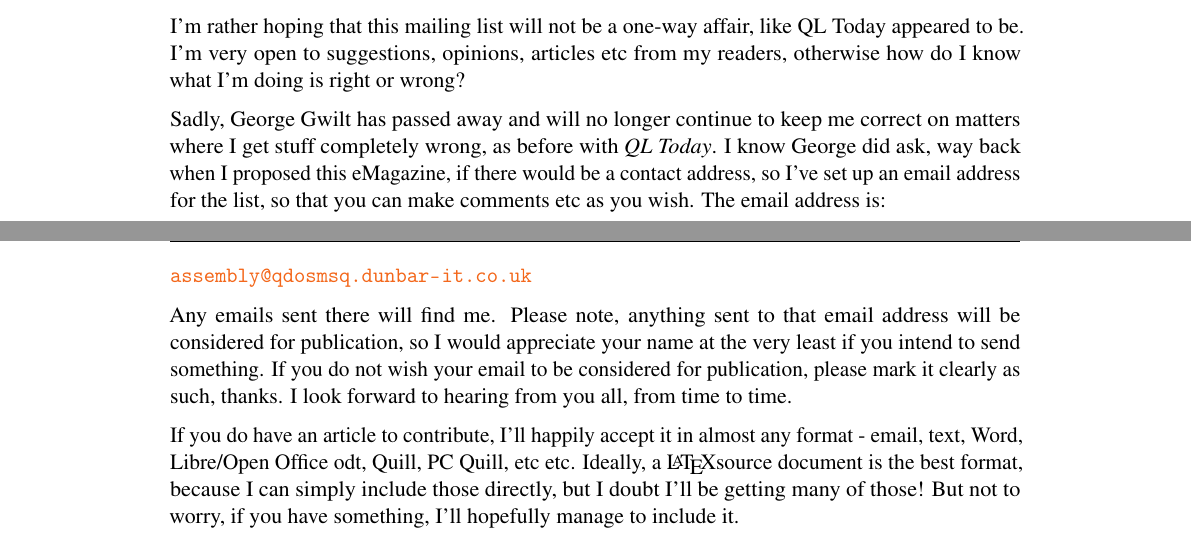
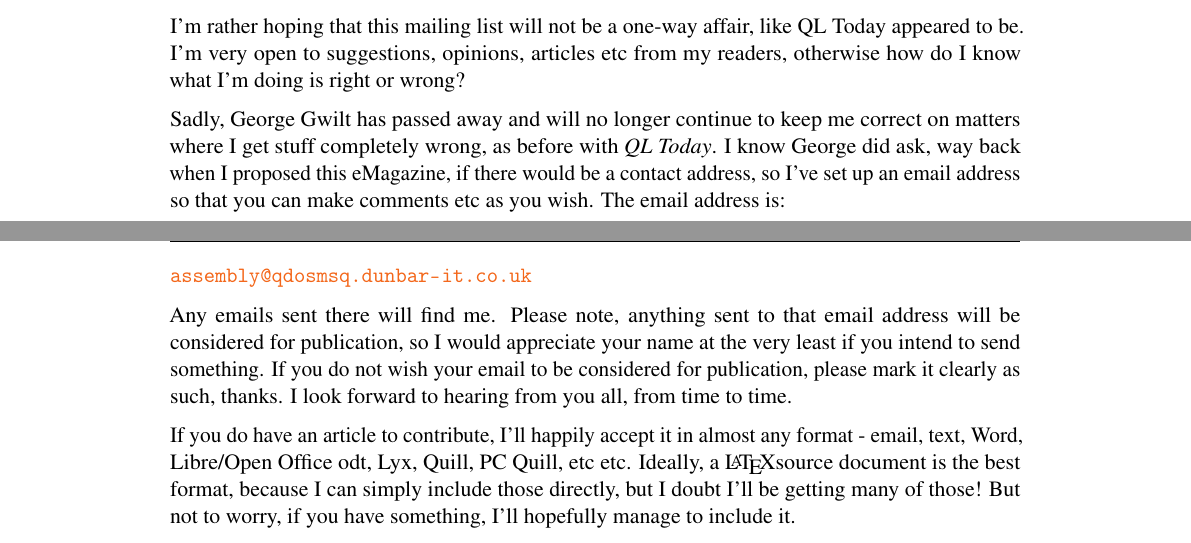
Before and after one commit to NormanDunbar/QLAssemblyLanguageMagazine, a LaTeX book (Issue_006/Assembly_Language_006.tex, which reads Common/Preface.tex, Common/macros.tex, Common/structure.tex): two parts of pages 7 and 8 of 21, joined at a grey line, cut so that both start at the same text. Compiled offline with pdfLaTeX.

Commit message:
Updated for the loss of the mailing list.

```diff
--- a/Common/Preface.tex
+++ b/Common/Preface.tex
@@ -13,11 +13,11 @@ This eMagazine is available by watching for updates on the ql-users email list,
 \section{Contacting The Mailing List}
 I'm rather hoping that this mailing list will not be a one-way affair, like QL Today appeared to be. I'm very open to suggestions, opinions, articles etc from my readers, otherwise how do I know what I'm doing is right or wrong?
 
-Sadly, George Gwilt has passed away and will no longer continue to keep me correct on matters where I get stuff completely wrong, as before with \emph{QL Today}. I know George did ask, way back when I proposed this eMagazine, if there would be a contact address, so I've set up an email address for the list, so that you can make comments etc as you wish. The email address is:
+Sadly, George Gwilt has passed away and will no longer continue to keep me correct on matters where I get stuff completely wrong, as before with \emph{QL Today}. I know George did ask, way back when I proposed this eMagazine, if there would be a contact address, so I've set up an email address so that you can make comments etc as you wish. The email address is:
 
 \url{assembly@qdosmsq.dunbar-it.co.uk}
 
 Any emails sent there will find me. Please note, anything sent to that email address will be considered for publication, so I would appreciate your name at the very least if you intend to send something. If you do not wish your email to be considered for publication, please mark it clearly as such, thanks. I look forward to hearing from you all, from time to time.
 
-If you do have an article to contribute, I'll happily accept it in almost any format - email, text, Word, Libre/Open Office odt, Quill, PC Quill, etc etc. Ideally, a \LaTeX source document is the best format, because I
+If you do have an article to contribute, I'll happily accept it in almost any format - email, text, Word, Libre/Open Office odt, Lyx, Quill, PC Quill, etc etc. Ideally, a \LaTeX source document is the best format, because I
 can simply include those directly, but I doubt I'll be getting many of those! But not to worry, if you have something, I'll hopefully manage to include it.
--- a/Common/macros.tex
+++ b/Common/macros.tex
@@ -20,3 +20,4 @@
 \DeclareRobustCommand{\opcode}[1]{\texttt{#1}}
 \DeclareRobustCommand{\register}[1]{\texttt{#1}}
 \DeclareRobustCommand{\asmlabel}[1]{\texttt{#1}}
+\DeclareRobustCommand{\code}[1]{\texttt{#1}}
--- a/Common/structure.tex
+++ b/Common/structure.tex
@@ -94,7 +94,7 @@
   keepspaces=true,
   keywordstyle=\color{blue},
   morekeywords={*,...},
-  numbers=none,
+  numbers=left,
   numbersep=10pt,
   numberstyle=\color{ocre},
   rulecolor=\color{ocre},
```
